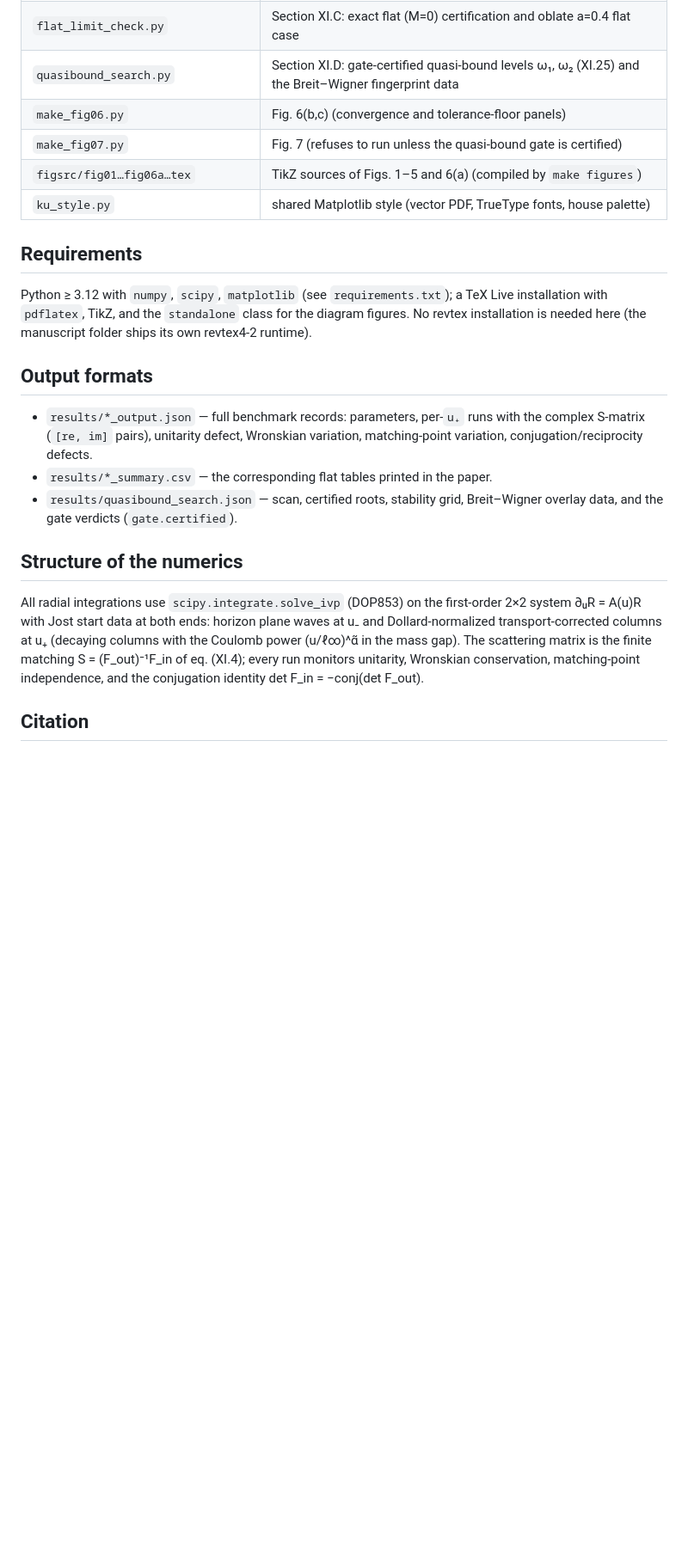
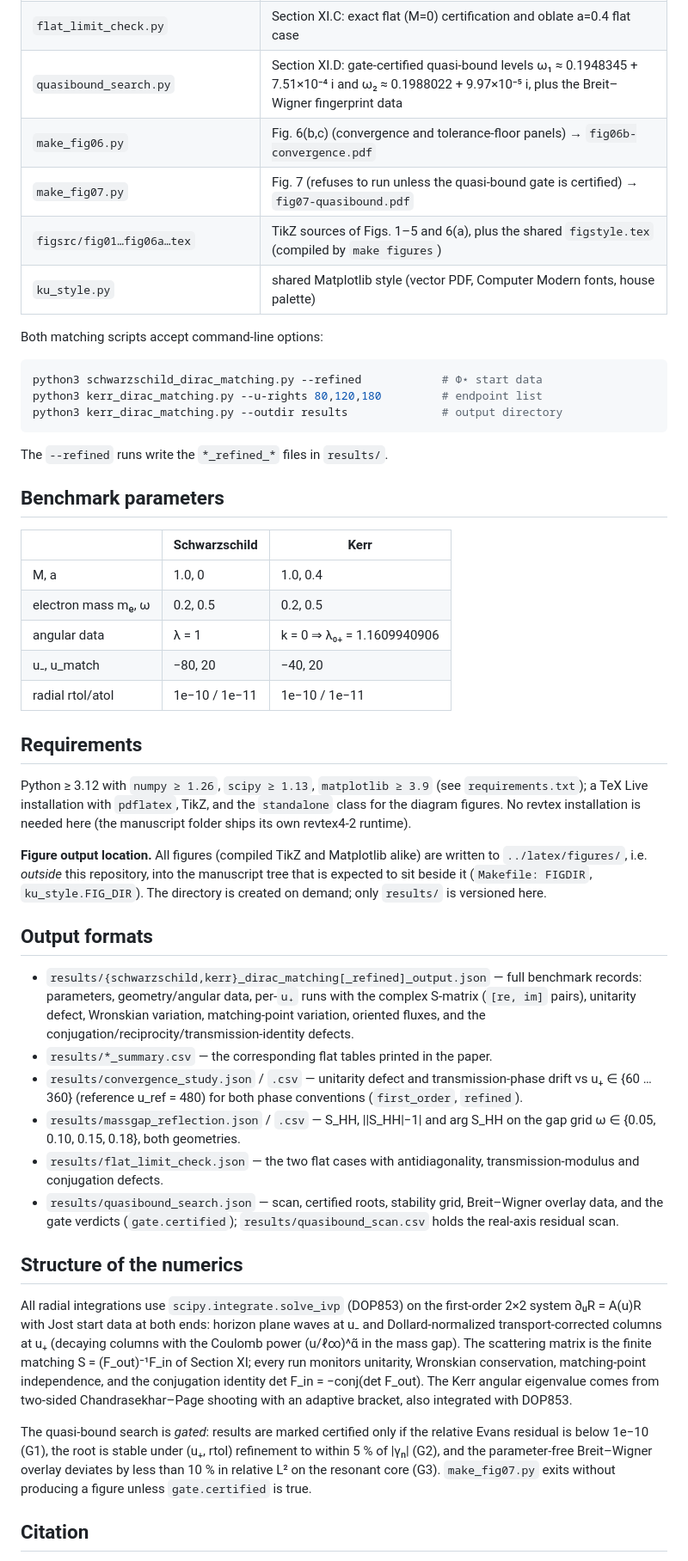
Before and after one commit to dutykh/kerr-dirac-scattering, a Markdown page: README.md, the part around one of its changes. Shown at 86% size. Drawn GitHub-style; blank space fills up the shorter version.

Commit message:
Expand README with detailed layout, script map, benchmark parameters, citation guide, and LGPL license

````diff
--- a/README.md
+++ b/README.md
@@ -38,25 +65,61 @@ last quoted digit at most).
 | `flat_limit_check.py` | Section XI.C: exact flat (M=0) certification and oblate a=0.4 flat case |
-| `quasibound_search.py` | Section XI.D: gate-certified quasi-bound levels ω₁, ω₂ (XI.25) and the Breit–Wigner fingerprint data |
-| `make_fig06.py` | Fig. 6(b,c) (convergence and tolerance-floor panels) |
-| `make_fig07.py` | Fig. 7 (refuses to run unless the quasi-bound gate is certified) |
-| `figsrc/fig01…fig06a…tex` | TikZ sources of Figs. 1–5 and 6(a) (compiled by `make figures`) |
-| `ku_style.py` | shared Matplotlib style (vector PDF, TrueType fonts, house palette) |
+| `quasibound_search.py` | Section XI.D: gate-certified quasi-bound levels ω₁ ≈ 0.1948345 + 7.51×10⁻⁴ i and ω₂ ≈ 0.1988022 + 9.97×10⁻⁵ i, plus the Breit–Wigner fingerprint data |
+| `make_fig06.py` | Fig. 6(b,c) (convergence and tolerance-floor panels) → `fig06b-convergence.pdf` |
+| `make_fig07.py` | Fig. 7 (refuses to run unless the quasi-bound gate is certified) → `fig07-quasibound.pdf` |
+| `figsrc/fig01…fig06a…tex` | TikZ sources of Figs. 1–5 and 6(a), plus the shared `figstyle.tex` (compiled by `make figures`) |
+| `ku_style.py` | shared Matplotlib style (vector PDF, Computer Modern fonts, house palette) |
+
+Both matching scripts accept command-line options:
+
+```bash
+python3 schwarzschild_dirac_matching.py --refined            # Φ⋆ start data
+python3 kerr_dirac_matching.py --u-rights 80,120,180         # endpoint list
+python3 kerr_dirac_matching.py --outdir results              # output directory
+```
+
+The `--refined` runs write the `*_refined_*` files in `results/`.
+
+## Benchmark parameters
+
+| | Schwarzschild | Kerr |
+|---|---|---|
+| M, a | 1.0, 0 | 1.0, 0.4 |
+| electron mass mₑ, ω | 0.2, 0.5 | 0.2, 0.5 |
+| angular data | λ = 1 | k = 0 ⇒ λ₀₊ = 1.1609940906 |
+| u₋, u_match | −80, 20 | −40, 20 |
+| radial rtol/atol | 1e−10 / 1e−11 | 1e−10 / 1e−11 |
 
 ## Requirements
 
-Python ≥ 3.12 with `numpy`, `scipy`, `matplotlib` (see `requirements.txt`);
-a TeX Live installation with `pdflatex`, TikZ, and the `standalone` class for
-the diagram figures. No revtex installation is needed here (the manuscript
-folder ships its own revtex4-2 runtime).
+Python ≥ 3.12 with `numpy ≥ 1.26`, `scipy ≥ 1.13`, `matplotlib ≥ 3.9`
+(see `requirements.txt`); a TeX Live installation with `pdflatex`, TikZ, and
+the `standalone` class for the diagram figures. No revtex installation is
+needed here (the manuscript folder ships its own revtex4-2 runtime).
+
+**Figure output location.** All figures (compiled TikZ and Matplotlib alike)
+are written to `../latex/figures/`, i.e. *outside* this repository, into the
+manuscript tree that is expected to sit beside it (`Makefile: FIGDIR`,
+`ku_style.FIG_DIR`). The directory is created on demand; only `results/` is
+versioned here.
 
 ## Output formats
 
-* `results/*_output.json` — full benchmark records: parameters, per-`u₊` runs
-  with the complex S-matrix (`[re, im]` pairs), unitarity defect, Wronskian
-  variation, matching-point variation, conjugation/reciprocity defects.
+* `results/{schwarzschild,kerr}_dirac_matching[_refined]_output.json` — full
+  benchmark records: parameters, geometry/angular data, per-`u₊` runs with
+  the complex S-matrix (`[re, im]` pairs), unitarity defect, Wronskian
+  variation, matching-point variation, oriented fluxes, and the
+  conjugation/reciprocity/transmission-identity defects.
 * `results/*_summary.csv` — the corresponding flat tables printed in the paper.
+* `results/convergence_study.json` / `.csv` — unitarity defect and
+  transmission-phase drift vs u₊ ∈ {60 … 360} (reference u_ref = 480) for both
+  phase conventions (`first_order`, `refined`).
+* `results/massgap_reflection.json` / `.csv` — S_HH, ||S_HH|−1| and arg S_HH
+  on the gap grid ω ∈ {0.05, 0.10, 0.15, 0.18}, both geometries.
+* `results/flat_limit_check.json` — the two flat cases with antidiagonality,
+  transmission-modulus and conjugation defects.
 * `results/quasibound_search.json` — scan, certified roots, stability grid,
-  Breit–Wigner overlay data, and the gate verdicts (`gate.certified`).
+  Breit–Wigner overlay data, and the gate verdicts (`gate.certified`);
+  `results/quasibound_scan.csv` holds the real-axis residual scan.
 
 ## Structure of the numerics
 
@@ -64,9 +127,18 @@ All radial integrations use `scipy.integrate.solve_ivp` (DOP853) on the
 first-order 2×2 system ∂ᵤR = A(u)R with Jost start data at both ends:
 horizon plane waves at u₋ and Dollard-normalized transport-corrected columns
 at u₊ (decaying columns with the Coulomb power (u/ℓ∞)^α̃ in the mass gap).
-The scattering matrix is the finite matching S = (F_out)⁻¹F_in of eq. (XI.4);
+The scattering matrix is the finite matching S = (F_out)⁻¹F_in of Section XI;
 every run monitors unitarity, Wronskian conservation, matching-point
 independence, and the conjugation identity det F_in = −conj(det F_out).
+The Kerr angular eigenvalue comes from two-sided Chandrasekhar–Page shooting
+with an adaptive bracket, also integrated with DOP853.
+
+The quasi-bound search is *gated*: results are marked certified only if the
+relative Evans residual is below 1e−10 (G1), the root is stable under
+(u₊, rtol) refinement to within 5 % of |γₙ| (G2), and the parameter-free
+Breit–Wigner overlay deviates by less than 10 % in relative L² on the
+resonant core (G3). `make_fig07.py` exits without producing a figure unless
+`gate.certified` is true.
 
 ## Citation
 
````
Also changed, not shown: other parts of README.md (+68 -8 lines).
